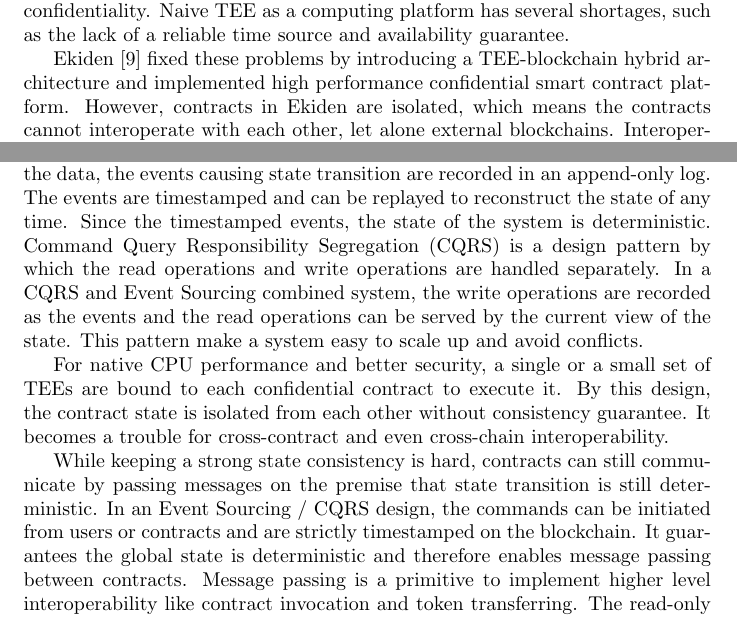
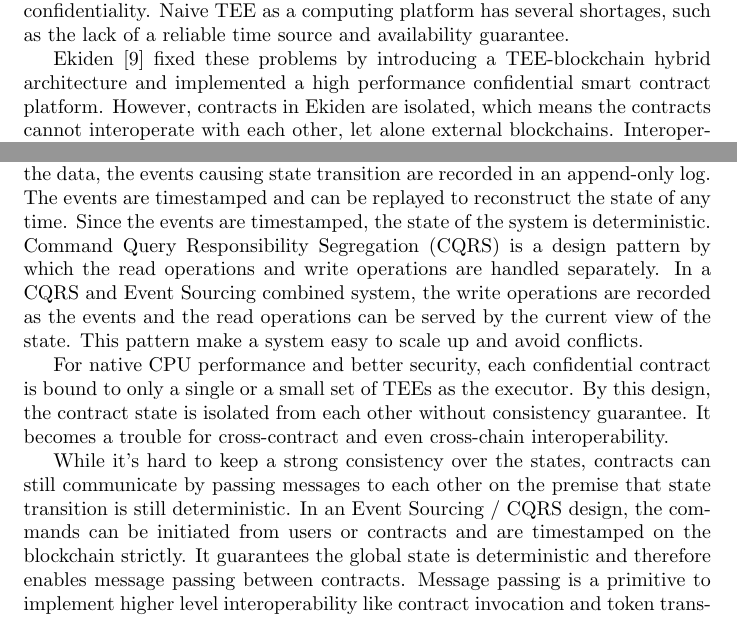
Before and after one commit to libra-china-org/Whitepaper, a LaTeX document (src/phala-paper.tex, which reads src/tex/1-introduction.tex, src/tex/2-background.tex): two parts of pages 1 and 3 of 18, joined at a grey line, cut so that both start at the same text. Compiled offline with pdfLaTeX.

Commit message:
Grammar and typos fix

```diff
--- a/src/tex/1-introduction.tex
+++ b/src/tex/1-introduction.tex
@@ -8,9 +8,9 @@ What's more, all of the privacy-related DApps on the Ethereum cannot comply with
 Several methodologies have been proposed to address the privacy problem. Monero and Zcash implemented private transaction by ring signature~\cite{van2013cryptonote} and zk-SNARK~\cite{sasson2014zerocash} technology, but their methods can only provide privacy for cryptocurrencies and are hard to be extended to general-purpose smart contracts. MPC (Multi-Party Computing) can theoretically run arbitrary programs without revealing intermediate states to the participants, with the expense of a performance overhead of $10^6$ times~\cite{cheng2019ekiden}, which makes it impractical for real world use cases.
 
 % Currently, pure software solutions are not viable.
-A new approach is to utilize special hardware, i.e., Trusted Execution Environment (TEE)~\cite{teewiki} . TEE is a special area in some processors that provides a higher level of security including isolated execution, code integration, and state confidentiality. Naive TEE as a computing platform has several shortages, such as the lack of a reliable time source and availability guarantee.
+A new approach is to utilize special hardware, i.e., Trusted Execution Environment (TEE)~\cite{teewiki}. TEE is a special area in some processors that provides a higher level of security including isolated execution, code integration, and state confidentiality. Naive TEE as a computing platform has several shortages, such as the lack of a reliable time source and availability guarantee.
 
-Ekiden~\cite{cheng2019ekiden} fixed these problems by introducing a TEE-blockchain hybrid architecture and implemented high performance confidential smart contract platform. However, contracts in Ekiden are isolated, which means the contracts cannot interoperate with each other, let alone external blockchains. Interoperability is a keystone of modern smart contracts. For example, 8 of the top 10 contracts in Ethereum, the largest smart contract platform in the world, rely on functions invocations or money transferring to at least one other contract. Without interoperability, contracts cannot read information or call functions from other smart contracts. What's more, the use of self-defined tokens, one of the most common cases in smart contract usages, is unachievable if all the contracts cannot access the token contract.
+Ekiden~\cite{cheng2019ekiden} fixed these problems by introducing a TEE-blockchain hybrid architecture and implemented a high performance confidential smart contract platform. However, contracts in Ekiden are isolated, which means the contracts cannot interoperate with each other, let alone external blockchains. Interoperability is a keystone of modern smart contracts. For example, 8 of the top 10 contracts in Ethereum, the largest smart contract platform in the world, rely on functions invocations or money transferring to at least one other contract. Without interoperability, contracts cannot read information or call functions from other smart contracts. What's more, the use of self-defined tokens, one of the most common cases in smart contract usages, is unachievable if all the contracts cannot access the token contract.
 
 % May not include the stats in the whitepaper?
 % Top 10 most used contracts in ETH, 2019-10-04, 7 days accumulated:
--- a/src/tex/2-background.tex
+++ b/src/tex/2-background.tex
@@ -21,8 +21,8 @@ Intel SGX and the Remote Attestation protocol is the foundation of confidential
 
 \subsection{Event Sourcing and CQRS}
 
-Event Sourcing is a software design pattern. Instead of storing the latest state of the data, the events causing state transition are recorded in an append-only log. The events are timestamped and can be replayed to reconstruct the state of any time. Since the timestamped events, the state of the system is deterministic. Command Query Responsibility Segregation (CQRS) is a design pattern by which the read operations and write operations are handled separately. In a CQRS and Event Sourcing combined system, the write operations are recorded as the events and the read operations can be served by the current view of the state. This pattern make a system easy to scale up and avoid conflicts.
+Event Sourcing is a software design pattern. Instead of storing the latest state of the data, the events causing state transition are recorded in an append-only log. The events are timestamped and can be replayed to reconstruct the state of any time. Since the events are timestamped, the state of the system is deterministic. Command Query Responsibility Segregation (CQRS) is a design pattern by which the read operations and write operations are handled separately. In a CQRS and Event Sourcing combined system, the write operations are recorded as the events and the read operations can be served by the current view of the state. This pattern make a system easy to scale up and avoid conflicts.
 
-For native CPU performance and better security, a single or a small set of TEEs are bound to each confidential contract to execute it. By this design, the contract state is isolated from each other without consistency guarantee. It becomes a trouble for cross-contract and even cross-chain interoperability.
+For native CPU performance and better security, each confidential contract is bound to only a single or a small set of TEEs as the executor. By this design, the contract state is isolated from each other without consistency guarantee. It becomes a trouble for cross-contract and even cross-chain interoperability.
 
-While keeping a strong state consistency is hard, contracts can still communicate by passing messages on the premise that state transition is still deterministic. In an Event Sourcing / CQRS design, the commands can be initiated from users or contracts and are strictly timestamped on the blockchain. It guarantees the global state is deterministic and therefore enables message passing between contracts. Message passing is a primitive to implement higher level interoperability like contract invocation and token transferring. The read-only operations are not timestamped for better performance.
+While it's hard to keep a strong consistency over the states, contracts can still communicate by passing messages to each other on the premise that state transition is still deterministic. In an Event Sourcing / CQRS design, the commands can be initiated from users or contracts and are timestamped on the blockchain strictly. It guarantees the global state is deterministic and therefore enables message passing between contracts. Message passing is a primitive to implement higher level interoperability like contract invocation and token transferring. The read-only operations are not timestamped for better performance.
```
Also changed, not shown: pdf/phala-paper.pdf.
